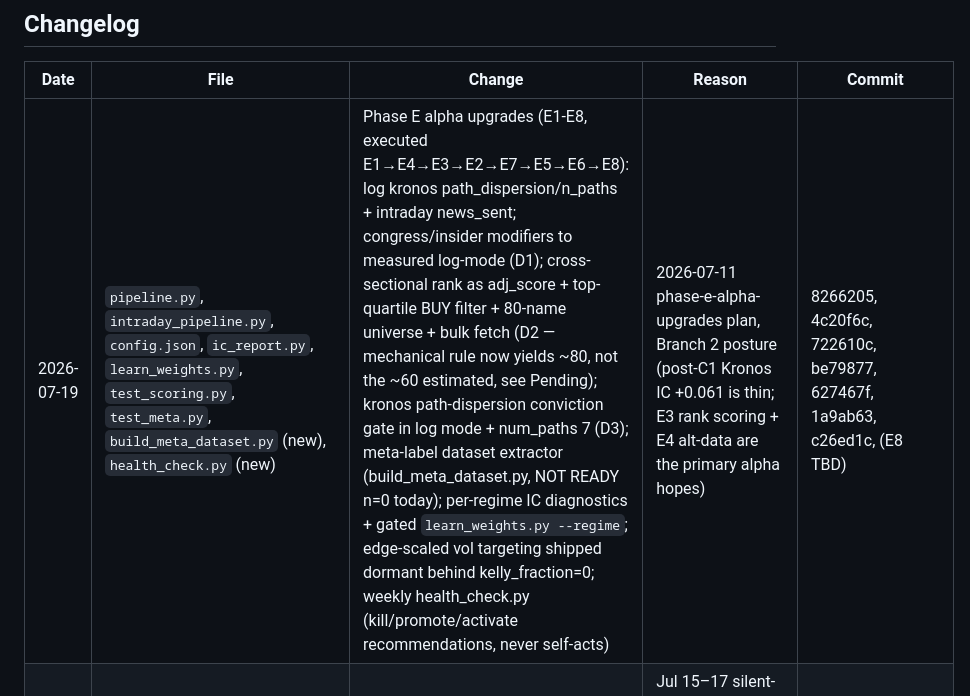
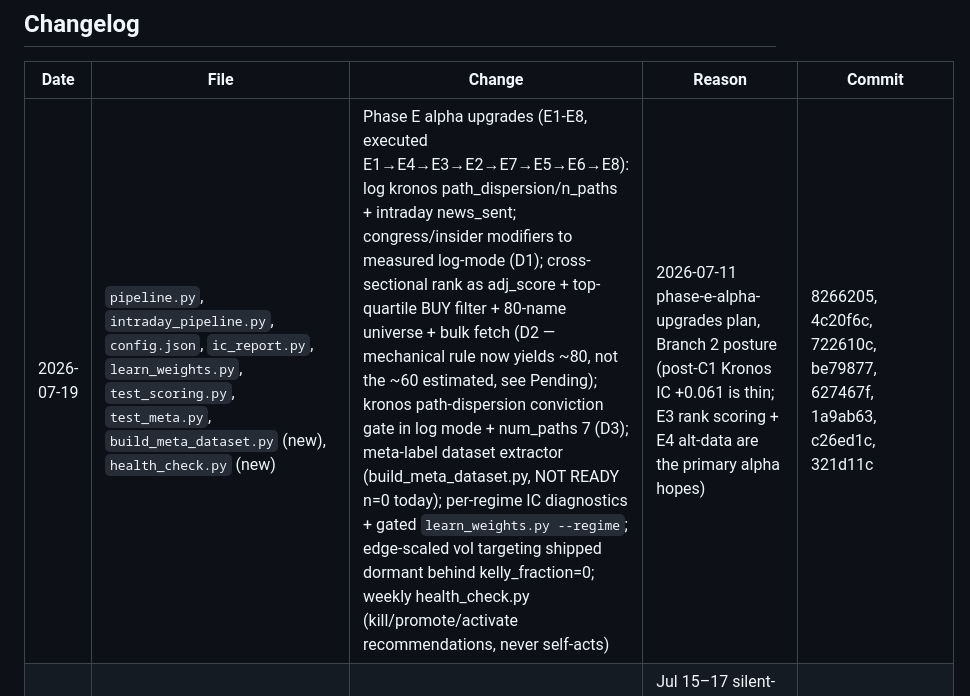
Before and after one commit to ai-frankie/investment-pipeline, a Markdown page: CLAUDE.md, the part around the change. Rendered like a GitHub page.

Commit message:
docs: fill in E8 commit hash in Phase E changelog row
Small follow-up -- the changelog row committed alongside E8 itself
couldn't yet know E8's own commit hash.

```diff
--- a/CLAUDE.md
+++ b/CLAUDE.md
@@ -223,7 +223,7 @@ torch 2.12.1+cpu lives in Python 3.14 site-packages only.
 
 | Date | File | Change | Reason | Commit |
 |---|---|---|---|---|
-| 2026-07-19 | `pipeline.py`, `intraday_pipeline.py`, `config.json`, `ic_report.py`, `learn_weights.py`, `test_scoring.py`, `test_meta.py`, `build_meta_dataset.py` (new), `health_check.py` (new) | Phase E alpha upgrades (E1-E8, executed E1→E4→E3→E2→E7→E5→E6→E8): log kronos path_dispersion/n_paths + intraday news_sent; congress/insider modifiers to measured log-mode (D1); cross-sectional rank as adj_score + top-quartile BUY filter + 80-name universe + bulk fetch (D2 — mechanical rule now yields ~80, not the ~60 estimated, see Pending); kronos path-dispersion conviction gate in log mode + num_paths 7 (D3); meta-label dataset extractor (build_meta_dataset.py, NOT READY n=0 today); per-regime IC diagnostics + gated `learn_weights.py --regime`; edge-scaled vol targeting shipped dormant behind kelly_fraction=0; weekly health_check.py (kill/promote/activate recommendations, never self-acts) | 2026-07-11 phase-e-alpha-upgrades plan, Branch 2 posture (post-C1 Kronos IC +0.061 is thin; E3 rank scoring + E4 alt-data are the primary alpha hopes) | 8266205, 4c20f6c, 722610c, be79877, 627467f, 1a9ab63, c26ed1c, (E8 TBD) |
+| 2026-07-19 | `pipeline.py`, `intraday_pipeline.py`, `config.json`, `ic_report.py`, `learn_weights.py`, `test_scoring.py`, `test_meta.py`, `build_meta_dataset.py` (new), `health_check.py` (new) | Phase E alpha upgrades (E1-E8, executed E1→E4→E3→E2→E7→E5→E6→E8): log kronos path_dispersion/n_paths + intraday news_sent; congress/insider modifiers to measured log-mode (D1); cross-sectional rank as adj_score + top-quartile BUY filter + 80-name universe + bulk fetch (D2 — mechanical rule now yields ~80, not the ~60 estimated, see Pending); kronos path-dispersion conviction gate in log mode + num_paths 7 (D3); meta-label dataset extractor (build_meta_dataset.py, NOT READY n=0 today); per-regime IC diagnostics + gated `learn_weights.py --regime`; edge-scaled vol targeting shipped dormant behind kelly_fraction=0; weekly health_check.py (kill/promote/activate recommendations, never self-acts) | 2026-07-11 phase-e-alpha-upgrades plan, Branch 2 posture (post-C1 Kronos IC +0.061 is thin; E3 rank scoring + E4 alt-data are the primary alpha hopes) | 8266205, 4c20f6c, 722610c, be79877, 627467f, 1a9ab63, c26ed1c, 321d11c |
 | 2026-07-17 | `intraday_pipeline.py`, `test_intraday.py` | Addendum X1+X2: all-tickers-errored scan now fails loud ([SCAN-FAILURE] + plyer + exit 1, gated scans still exit 0); force-close falls back to latest 1h close and RETAINS unpriced positions instead of wiping them ([FORCE-CLOSE-FAILED] + exit 1) | Jul 15–17 silent-fail incident: 2 days of scans produced nothing at exit 0; Jul 15 force-close logged AAPL/MSFT with NaN PnL then cleared positions | db0b237, 43e5c41 |
 | 2026-07-17 | `pipeline.py`, `test_pipeline.py`, `test_scoring.py`, `backtest.py`, `intraday_pipeline.py`, `usaspending_watcher.py`, `edgar_watcher.py`, `quiver_congress_watchlist.py`, `robinhood_fetcher.py`, `run_scheduler.py`, `config.json`, archive/ | Audit-fix plan Phase C+D (C1–D5): Kronos median-real-path + parameter-aware cache, saturating mu/edge scores, config VIX ceiling, gate observability, watcher retry+cache-partial-failure fixes, RH tz fix, real Ollama readiness poll, shared BUY/HOLD constants, archived 6 dead scripts | 2026-07-11 audit fix plan, resume-and-continue dispatch | d1627a2, 85ca3a6, 8664705, 2aba756, 702ef25, 65586ca, 506eb2c |
 | 2026-07-11 | `ic_report.py`, `pipeline.py`, `intraday_pipeline.py`, `backtest.py`, `learn_weights.py` | Audit-fix plan Phase A (A1–A6): honest IC measurement (next-session-open fill anchor, dedup, FDR-corrected significance), same-day factor_log dedup, NaN-safe vol_context, trend-gate/scorer band alignment, backtest transaction costs + OOS split + non-overlapping kronos windows, learn_weights negative-factor drop + exact purge | 2026-07-11 multi-agent audit — 42 verified defects, measurement integrity first | 39950e2, 06cc6ee, 75a6890, c86e068, 779e644, f22267d |
```
